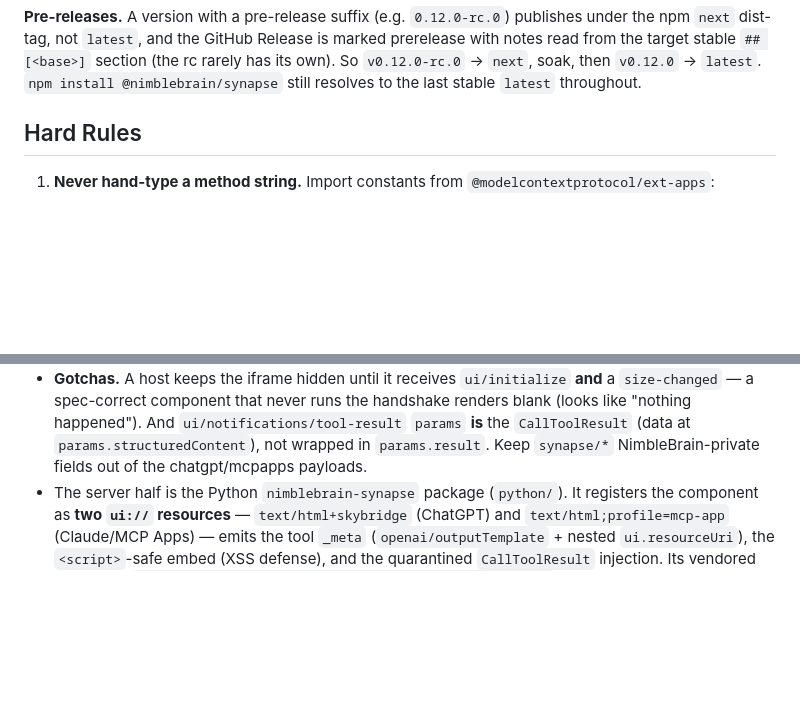
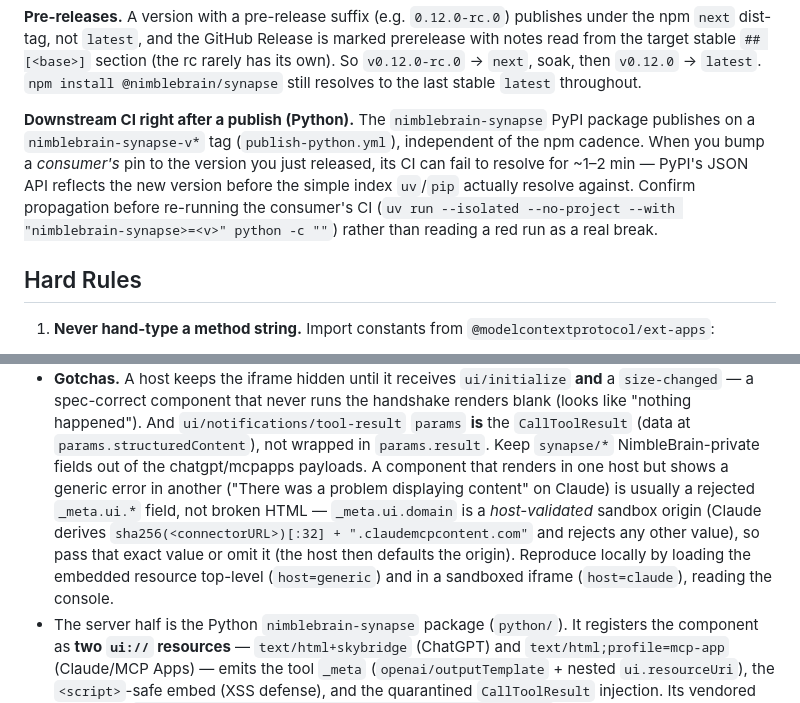
Before and after one commit to NimbleBrainInc/synapse, a Markdown page: CLAUDE.md, 2 parts joined by grey strips. Rendered like a GitHub page; blank space fills up the shorter version.

Commit message:
Document two operational gotchas from the 0.2.0 UI-origin fix
Two hard-won lessons that currently live only in a changelog entry and a merged
PR thread:

- PyPI simple-index propagation lag: after a nimblebrain-synapse publish, a
  consumer's CI can fail to resolve the new version for ~1-2 min because the JSON
  API updates before the index uv/pip read. Note how to confirm propagation before
  reading a red run as a real break.

- Host-render diagnosis: a component that renders in one host but shows a generic
  "problem displaying content" in another is usually a rejected _meta.ui.* field
  (ui.domain is a host-validated sandbox origin), not broken HTML — with the local
  generic/iframe reproduction recipe.

Docs-only.

```diff
--- a/CLAUDE.md
+++ b/CLAUDE.md
@@ -31,6 +31,8 @@ The version-match check at workflow time is the load-bearing safety: a tag of `v
 Releases are public and provenance-attested — published artifacts carry a signed link back to the workflow run that produced them. Don't run `npm publish` from a local machine; do it through tags so provenance is preserved. Don't create the GitHub Release by hand either; the workflow handles it (and skips cleanly if the Release already exists, so manual reruns are safe).
 
 **Pre-releases.** A version with a pre-release suffix (e.g. `0.12.0-rc.0`) publishes under the npm `next` dist-tag, not `latest`, and the GitHub Release is marked prerelease with notes read from the target stable `## [<base>]` section (the rc rarely has its own). So `v0.12.0-rc.0` → `next`, soak, then `v0.12.0` → `latest`. `npm install @nimblebrain/synapse` still resolves to the last stable `latest` throughout.
+
+**Downstream CI right after a publish (Python).** The `nimblebrain-synapse` PyPI package publishes on a `nimblebrain-synapse-v*` tag (`publish-python.yml`), independent of the npm cadence. When you bump a *consumer's* pin to the version you just released, its CI can fail to resolve for ~1–2 min — PyPI's JSON API reflects the new version before the simple index `uv`/`pip` actually resolve against. Confirm propagation before re-running the consumer's CI (`uv run --isolated --no-project --with "nimblebrain-synapse>=<v>" python -c ""`) rather than reading a red run as a real break.
 
 ## Hard Rules
 
@@ -98,7 +100,13 @@ unchanged.
   blank (looks like "nothing happened"). And `ui/notifications/tool-result` `params`
   **is** the `CallToolResult` (data at `params.structuredContent`), not wrapped in
   `params.result`. Keep `synapse/*` NimbleBrain-private fields out of the
-  chatgpt/mcpapps payloads.
+  chatgpt/mcpapps payloads. A component that renders in one host but shows a generic
+  error in another ("There was a problem displaying content" on Claude) is usually a
+  rejected `_meta.ui.*` field, not broken HTML — `_meta.ui.domain` is a *host-validated*
+  sandbox origin (Claude derives `sha256(<connectorURL>)[:32] + ".claudemcpcontent.com"`
+  and rejects any other value), so pass that exact value or omit it (the host then
+  defaults the origin). Reproduce locally by loading the embedded resource top-level
+  (`host=generic`) and in a sandboxed iframe (`host=claude`), reading the console.
 - The server half is the Python `nimblebrain-synapse` package (`python/`). It registers
   the component as **two `ui://` resources** — `text/html+skybridge` (ChatGPT) and
   `text/html;profile=mcp-app` (Claude/MCP Apps) — emits the tool `_meta`
```
